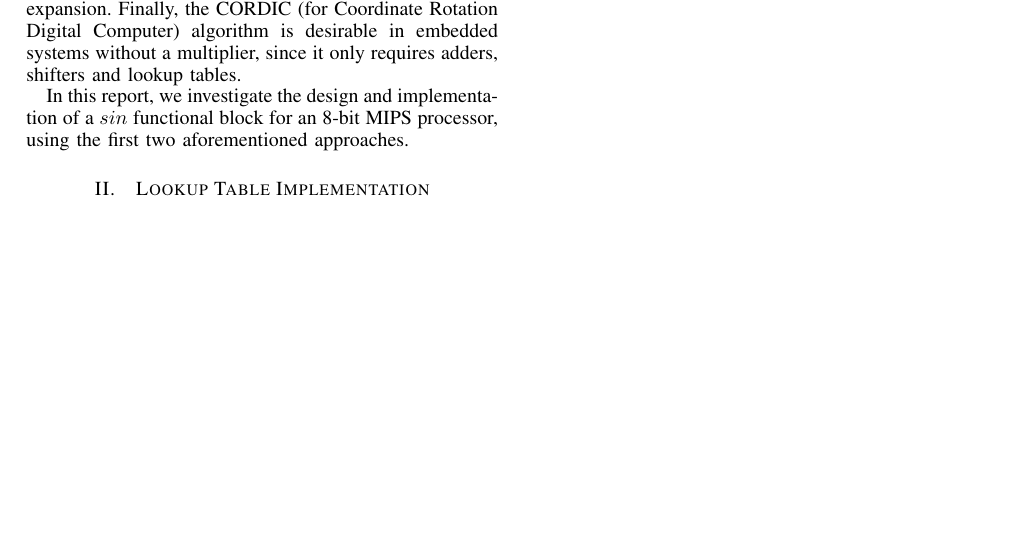
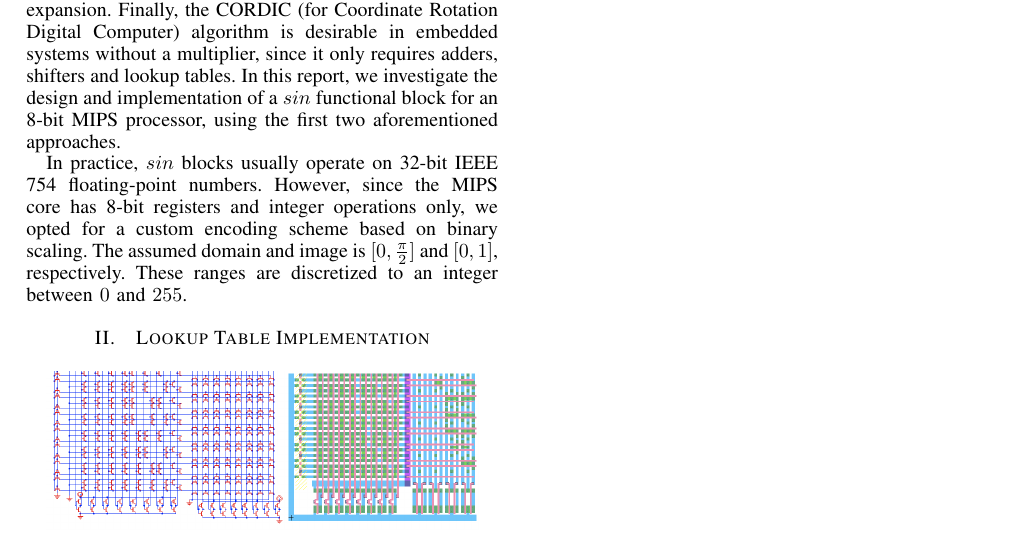
Before and after one commit to payom/sine, a LaTeX paper (report.tex): part of the page, cut so that both start at the same text, the shorter picture padded with empty space. Compiled offline with pdfLaTeX.

Commit message:
Explain encoding scheme

```diff
--- a/report.tex
+++ b/report.tex
@@ -38,9 +38,13 @@ achieve adequate precision while reducing transistor count. An alternative metho
 offers better precision at the expense of speed is the Taylor series expansion. Finally,
 the CORDIC (for Coordinate Rotation Digital Computer) algorithm is desirable in embedded
 systems without a multiplier, since it only requires adders, shifters and lookup tables.
-
 In this report, we investigate the design and implementation of a $sin$ functional block for
 an 8-bit MIPS processor, using the first two aforementioned approaches.
+
+In practice, $sin$ blocks usually operate on 32-bit IEEE 754 floating-point numbers. However,
+since the MIPS core has 8-bit registers and integer operations only, we opted for a custom encoding
+scheme based on binary scaling. The assumed domain and image is $[0, \frac{\pi}{2}]$ and $[0, 1]$,
+respectively. These ranges are discretized to an integer between $0$ and $255$.
 
 \section{Lookup Table Implementation}
 
```
